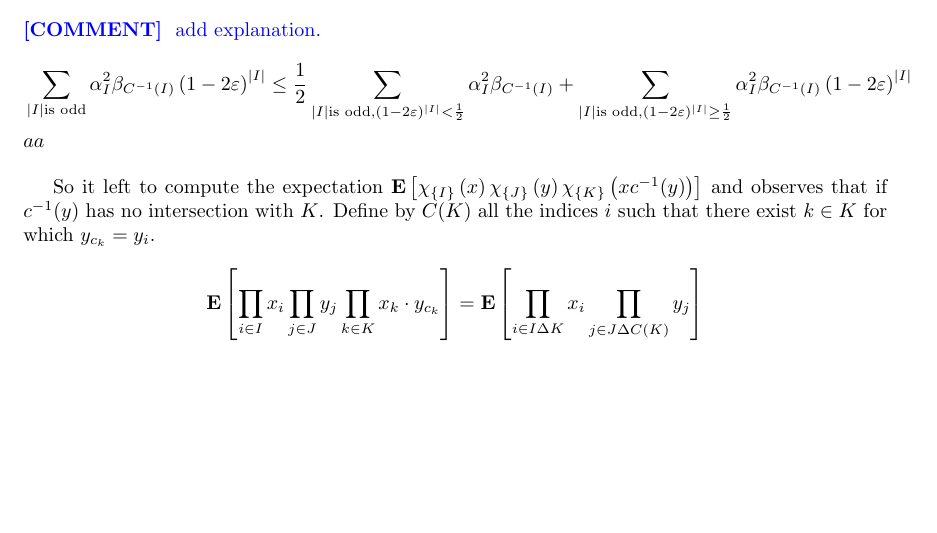
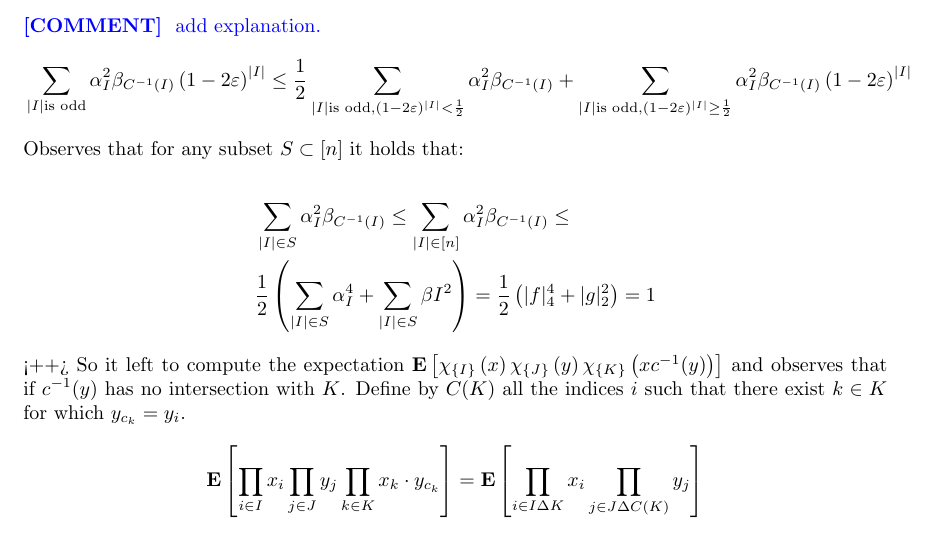
Before and after one commit to dudupo/Online-Computation-And-PCP-Huji-Courses, a LaTeX document (projects/pcp-ex-2.tex): part of page 3 of 4 before the commit and part of page 3 of 5 after it, cut so that both start at the same text, the shorter picture padded with empty space. The pictures show the PDF file projects/pdfs/pcp-ex-2.pdf that the author committed with the source.

Commit message:
compiling -Fri Jul  7 10:55:43 AM IDT 2023

```diff
--- a/projects/pcp-ex-2.tex
+++ b/projects/pcp-ex-2.tex
@@ -132,11 +132,17 @@ And therefore the above can be simplified into:
 \ctt{ add explanation. }
 \begin{equation*}
   \begin{split}
-    & \sum_{|I| \text{is odd} }{\alpha_{I}^{2}\beta_{C^{-1}(I)}  \left( 1 -2 \varepsilon \right)^{|I|}}  \le \frac{1}{2} \sum_{|I| \text{is odd}, (1-2\varepsilon)^{|I|} < \frac{1}{2}}{\alpha_{I}^{2}\beta_{C^{-1}(I)}}  + \sum_{|I| \text{is odd}, (1-2\varepsilon)^{|I|} \ge \frac{1}{2} }{\alpha_{I}^{2}\beta_{C^{-1}(I)}  \left( 1 -2 \varepsilon \right)^{|I|}}   \\
-& aa
+    & \sum_{|I| \text{is odd} }{\alpha_{I}^{2}\beta_{C^{-1}(I)}  \left( 1 -2 \varepsilon \right)^{|I|}}  \le \frac{1}{2} \sum_{|I| \text{is odd}, (1-2\varepsilon)^{|I|} < \frac{1}{2}}{\alpha_{I}^{2}\beta_{C^{-1}(I)}}  + \sum_{|I| \text{is odd}, (1-2\varepsilon)^{|I|} \ge \frac{1}{2} }{\alpha_{I}^{2}\beta_{C^{-1}(I)}  \left( 1 -2 \varepsilon \right)^{|I|}}
    \end{split}
 \end{equation*}
+Observes that for any subset $S \subset [n]$ it holds that:
 
+\begin{equation*}
+  \begin{split}
+    & \sum_{|I| \in S }{\alpha_{I}^{2}\beta_{C^{-1}(I)}} \le \sum_{|I| \in [n] }{\alpha_{I}^{2}\beta_{C^{-1}(I)}} \le \\
+    & \frac{1}{2} \left( \sum_{|I| \in S }{\alpha_{I}^{4}} + \sum_{|I| \in S }{\beta{I}^{2}}   \right) = \frac{1}{2} \left(|f|_{4}^{4} + |g|_{2}^{2} \right) = 1
+  \end{split}
+\end{equation*}<++>
 So it left to compute the expectation $ \expp{ \Chi{I}\left( x \right)\Chi{J}\left( y \right) \Chi{K}\left( x c^{-1}(y) \right) }$ and observes that if $c^{-1}(y)$ has no intersection with $K$. Define by $C(K)$ all the indices $i$ such that there exist $ k \in K$ for which $y_{c_{k}} = y_{i}$.
 \begin{equation*}
   \begin{split}
```
Also changed, not shown: projects/pdfs/pcp-ex-2.pdf.
